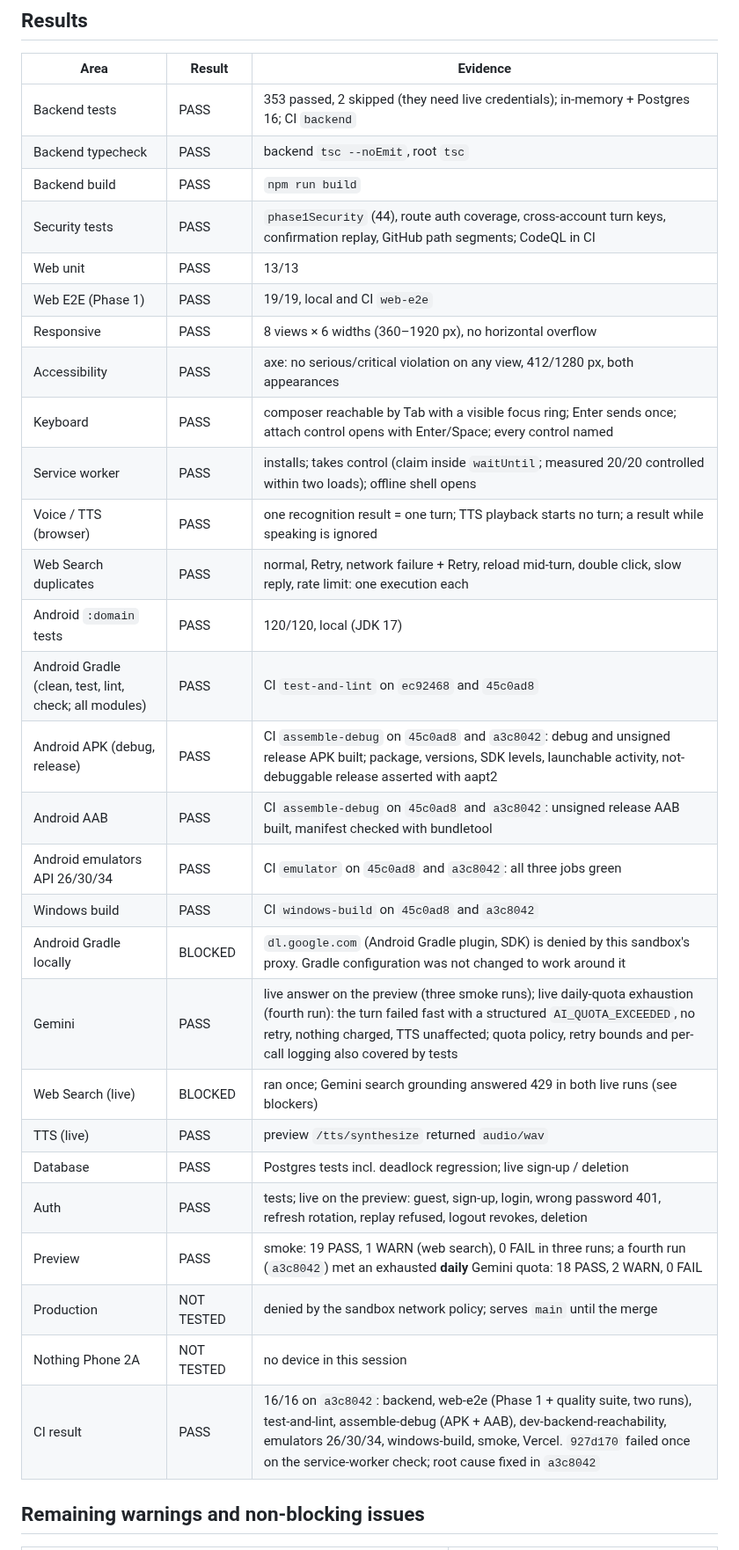
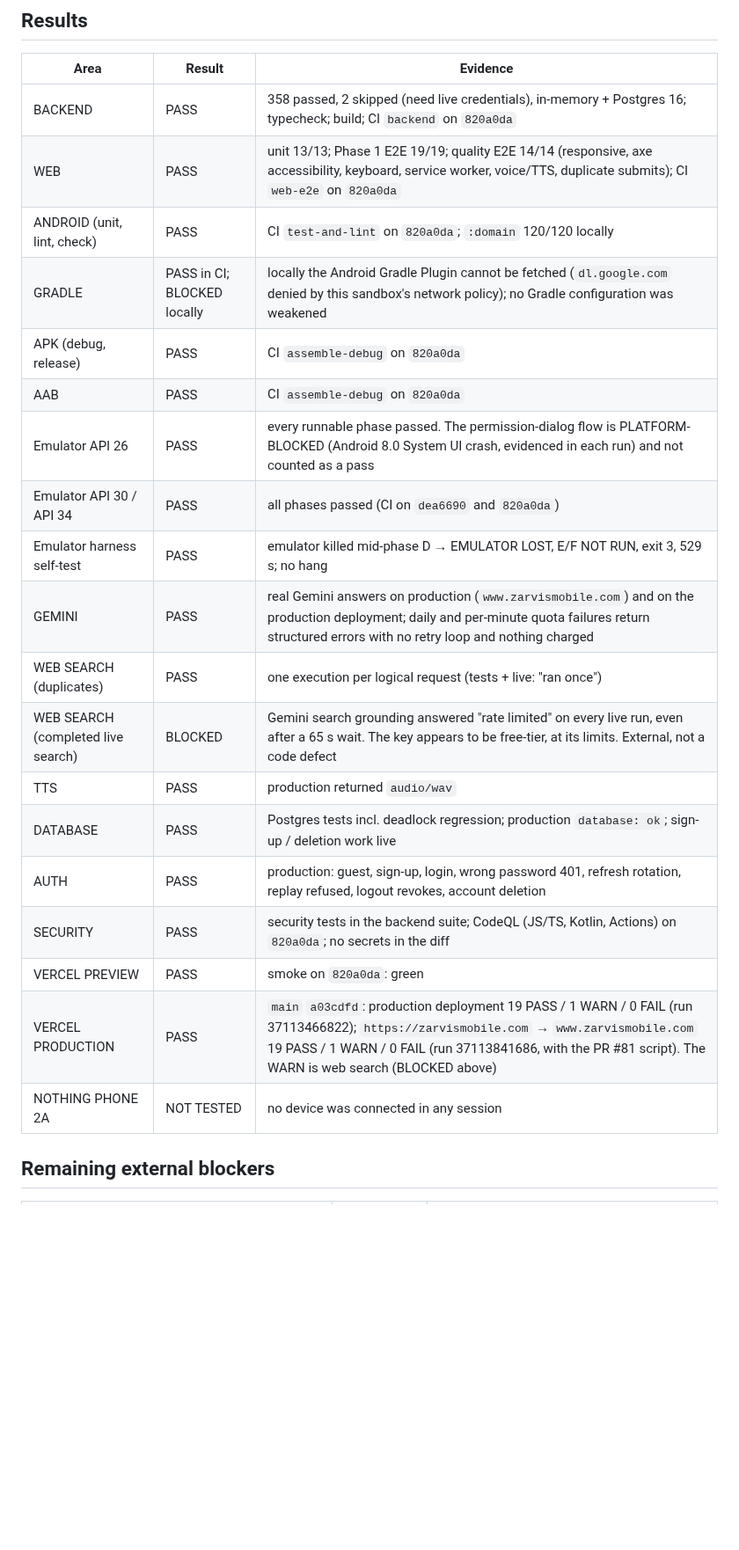
Before and after one commit to jitendrakumarraj831-byte/ZarvisMobile, a Markdown page: ZARVIS_FINAL_MERGE_GATE.md, the part around one of its changes. Shown at 88% size. Drawn GitHub-style; blank space fills up the shorter version.

```diff
--- a/ZARVIS_FINAL_MERGE_GATE.md
+++ b/ZARVIS_FINAL_MERGE_GATE.md
@@ -85,34 +61,25 @@ PR #79's commits listed in "Files and commits" below.
 
 | Area | Result | Evidence |
 |---|---|---|
-| Backend tests | PASS | 353 passed, 2 skipped (they need live credentials); in-memory + Postgres 16; CI `backend` |
-| Backend typecheck | PASS | backend `tsc --noEmit`, root `tsc` |
-| Backend build | PASS | `npm run build` |
-| Security tests | PASS | `phase1Security` (44), route auth coverage, cross-account turn keys, confirmation replay, GitHub path segments; CodeQL in CI |
-| Web unit | PASS | 13/13 |
-| Web E2E (Phase 1) | PASS | 19/19, local and CI `web-e2e` |
-| Responsive | PASS | 8 views × 6 widths (360–1920 px), no horizontal overflow |
-| Accessibility | PASS | axe: no serious/critical violation on any view, 412/1280 px, both appearances |
-| Keyboard | PASS | composer reachable by Tab with a visible focus ring; Enter sends once; attach control opens with Enter/Space; every control named |
-| Service worker | PASS | installs; takes control (claim inside `waitUntil`; measured 20/20 controlled within two loads); offline shell opens |
-| Voice / TTS (browser) | PASS | one recognition result = one turn; TTS playback starts no turn; a result while speaking is ignored |
-| Web Search duplicates | PASS | normal, Retry, network failure + Retry, reload mid-turn, double click, slow reply, rate limit: one execution each |
-| Android `:domain` tests | PASS | 120/120, local (JDK 17) |
-| Android Gradle (clean, test, lint, check; all modules) | PASS | CI `test-and-lint` on `ec92468` and `45c0ad8` |
-| Android APK (debug, release) | PASS | CI `assemble-debug` on `45c0ad8` and `a3c8042`: debug and unsigned release APK built; package, versions, SDK levels, launchable activity, not-debuggable release asserted with aapt2 |
-| Android AAB | PASS | CI `assemble-debug` on `45c0ad8` and `a3c8042`: unsigned release AAB built, manifest checked with bundletool |
-| Android emulators API 26/30/34 | PASS | CI `emulator` on `45c0ad8` and `a3c8042`: all three jobs green |
-| Windows build | PASS | CI `windows-build` on `45c0ad8` and `a3c8042` |
-| Android Gradle locally | BLOCKED | `dl.google.com` (Android Gradle plugin, SDK) is denied by this sandbox's proxy. Gradle configuration was not changed to work around it |
-| Gemini | PASS | live answer on the preview (three smoke runs); live daily-quota exhaustion (fourth run): the turn failed fast with a structured `AI_QUOTA_EXCEEDED`, no retry, nothing charged, TTS unaffected; quota policy, retry bounds and per-call logging also covered by tests |
-| Web Search (live) | BLOCKED | ran once; Gemini search grounding answered 429 in both live runs (see blockers) |
-| TTS (live) | PASS | preview `/tts/synthesize` returned `audio/wav` |
-| Database | PASS | Postgres tests incl. deadlock regression; live sign-up / deletion |
-| Auth | PASS | tests; live on the preview: guest, sign-up, login, wrong password 401, refresh rotation, replay refused, logout revokes, deletion |
-| Preview | PASS | smoke: 19 PASS, 1 WARN (web search), 0 FAIL in three runs; a fourth run (`a3c8042`) met an exhausted **daily** Gemini quota: 18 PASS, 2 WARN, 0 FAIL |
-| Production | NOT TESTED | denied by the sandbox network policy; serves `main` until the merge |
-| Nothing Phone 2A | NOT TESTED | no device in this session |
-| CI result | PASS | 16/16 on `a3c8042`: backend, web-e2e (Phase 1 + quality suite, two runs), test-and-lint, assemble-debug (APK + AAB), dev-backend-reachability, emulators 26/30/34, windows-build, smoke, Vercel. `927d170` failed once on the service-worker check; root cause fixed in `a3c8042` |
+| BACKEND | PASS | 358 passed, 2 skipped (need live credentials), in-memory + Postgres 16; typecheck; build; CI `backend` on `820a0da` |
+| WEB | PASS | unit 13/13; Phase 1 E2E 19/19; quality E2E 14/14 (responsive, axe accessibility, keyboard, service worker, voice/TTS, duplicate submits); CI `web-e2e` on `820a0da` |
+| ANDROID (unit, lint, check) | PASS | CI `test-and-lint` on `820a0da`; `:domain` 120/120 locally |
+| GRADLE | PASS in CI; BLOCKED locally | locally the Android Gradle Plugin cannot be fetched (`dl.google.com` denied by this sandbox's network policy); no Gradle configuration was weakened |
+| APK (debug, release) | PASS | CI `assemble-debug` on `820a0da` |
+| AAB | PASS | CI `assemble-debug` on `820a0da` |
+| Emulator API 26 | PASS | every runnable phase passed. The permission-dialog flow is PLATFORM-BLOCKED (Android 8.0 System UI crash, evidenced in each run) and not counted as a pass |
+| Emulator API 30 / API 34 | PASS | all phases passed (CI on `dea6690` and `820a0da`) |
+| Emulator harness self-test | PASS | emulator killed mid-phase D → EMULATOR LOST, E/F NOT RUN, exit 3, 529 s; no hang |
+| GEMINI | PASS | real Gemini answers on production (`www.zarvismobile.com`) and on the production deployment; daily and per-minute quota failures return structured errors with no retry loop and nothing charged |
+| WEB SEARCH (duplicates) | PASS | one execution per logical request (tests + live: "ran once") |
+| WEB SEARCH (completed live search) | BLOCKED | Gemini search grounding answered "rate limited" on every live run, even after a 65 s wait. The key appears to be free-tier, at its limits. External, not a code defect |
+| TTS | PASS | production returned `audio/wav` |
+| DATABASE | PASS | Postgres tests incl. deadlock regression; production `database: ok`; sign-up / deletion work live |
+| AUTH | PASS | production: guest, sign-up, login, wrong password 401, refresh rotation, replay refused, logout revokes, account deletion |
+| SECURITY | PASS | security tests in the backend suite; CodeQL (JS/TS, Kotlin, Actions) on `820a0da`; no secrets in the diff |
+| VERCEL PREVIEW | PASS | smoke on `820a0da`: green |
+| VERCEL PRODUCTION | PASS | `main` `a03cdfd`: production deployment 19 PASS / 1 WARN / 0 FAIL (run 37113466822); `https://zarvismobile.com` → `www.zarvismobile.com` 19 PASS / 1 WARN / 0 FAIL (run 37113841686, with the PR #81 script). The WARN is web search (BLOCKED above) |
+| NOTHING PHONE 2A | NOT TESTED | no device was connected in any session |
 
-## Remaining warnings and non-blocking issues
+## Remaining external blockers
 
```
Also changed, not shown: other parts of ZARVIS_FINAL_MERGE_GATE.md (+48 -80 lines).
